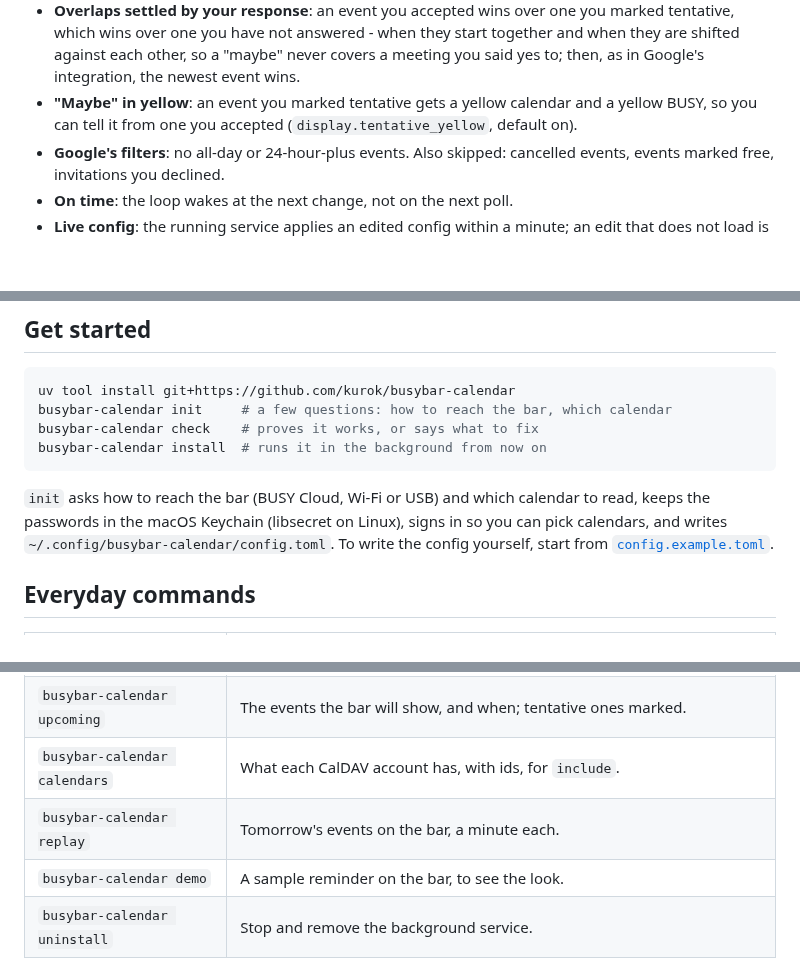
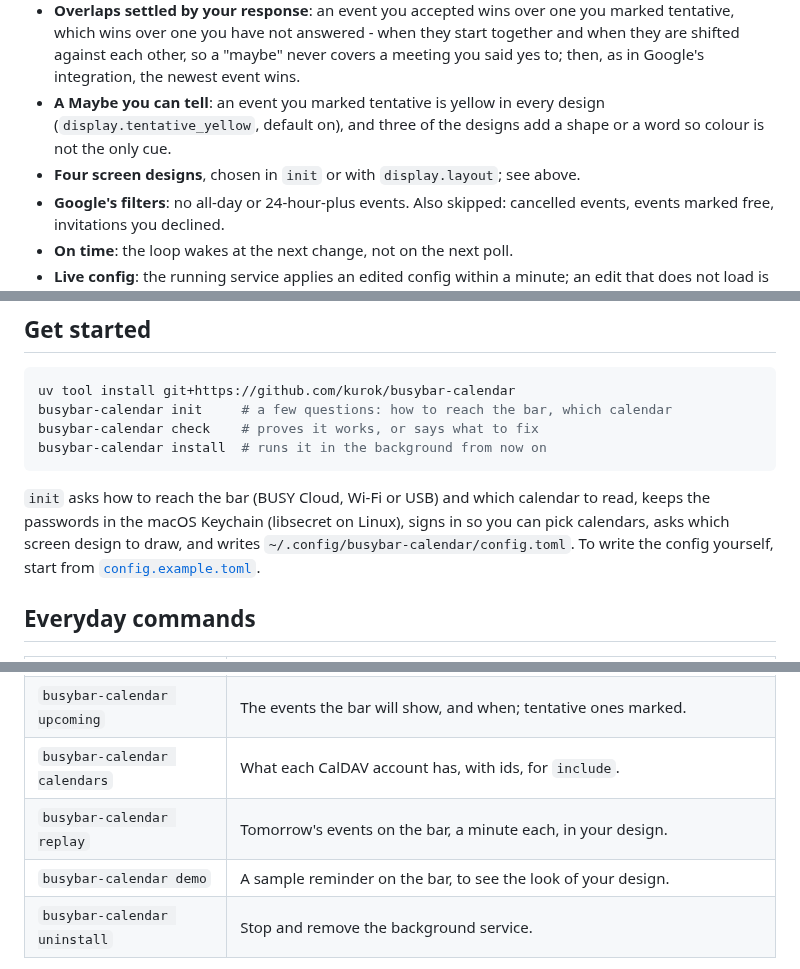
Before and after one commit to kurok/busybar-calendar, a Markdown page: README.md, 3 parts joined by grey strips. GitHub-like rendering; blank space fills up the shorter version.

```diff
--- a/README.md
+++ b/README.md
@@ -81,9 +115,10 @@ that reads best close up; the hollow Maybe band reads best from a distance.
   they start together and when they are shifted against each other, so a
   "maybe" never covers a meeting you said yes to; then, as in Google's
   integration, the newest event wins.
-- **"Maybe" in yellow**: an event you marked tentative gets a yellow
-  calendar and a yellow BUSY, so you can tell it from one you accepted
-  (`display.tentative_yellow`, default on).
+- **A Maybe you can tell**: an event you marked tentative is yellow in every
+  design (`display.tentative_yellow`, default on), and three of the designs add a
+  shape or a word so colour is not the only cue.
+- **Four screen designs**, chosen in `init` or with `display.layout`; see above.
 - **Google's filters**: no all-day or 24-hour-plus events. Also skipped:
   cancelled events, events marked free, invitations you declined.
 - **On time**: the loop wakes at the next change, not on the next poll.
@@ -106,8 +141,8 @@ busybar-calendar install  # runs it in the background from now on
 
 `init` asks how to reach the bar (BUSY Cloud, Wi-Fi or USB) and which
 calendar to read, keeps the passwords in the macOS Keychain (libsecret on
-Linux), signs in so you can pick calendars, and writes
-`~/.config/busybar-calendar/config.toml`. To write the config yourself,
+Linux), signs in so you can pick calendars, asks which screen design to draw, and
+writes `~/.config/busybar-calendar/config.toml`. To write the config yourself,
 start from [`config.example.toml`](config.example.toml).
 
 ## Everyday commands
@@ -121,8 +156,8 @@ start from [`config.example.toml`](config.example.toml).
 | `busybar-calendar restart` | After a new password or a `[bar]` change; other config edits apply by themselves within a minute. |
 | `busybar-calendar upcoming` | The events the bar will show, and when; tentative ones marked. |
 | `busybar-calendar calendars` | What each CalDAV account has, with ids, for `include`. |
-| `busybar-calendar replay` | Tomorrow's events on the bar, a minute each. |
-| `busybar-calendar demo` | A sample reminder on the bar, to see the look. |
+| `busybar-calendar replay` | Tomorrow's events on the bar, a minute each, in your design. |
+| `busybar-calendar demo` | A sample reminder on the bar, to see the look of your design. |
 | `busybar-calendar uninstall` | Stop and remove the background service. |
 
 `status` and `check` also take `--json`, for scripts. A newer version is
```
Also changed, not shown: other parts of README.md (+71 -37 lines), docs/images/design-banner-reminder.png (added), docs/images/design-bold-title-reminder.png (added), docs/images/design-words-reminder.png (added), docs/images/designs.png (added), 1 other file.
